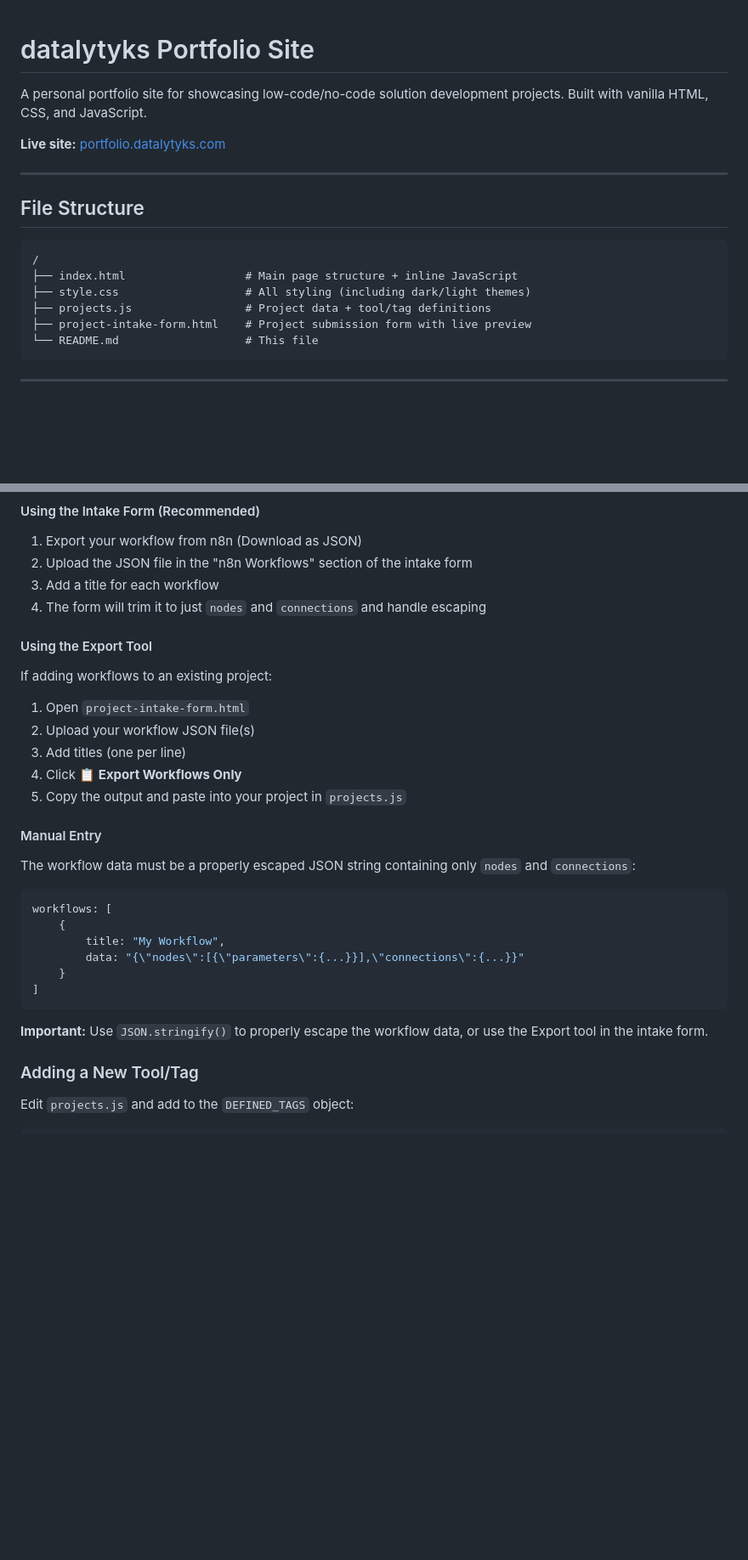
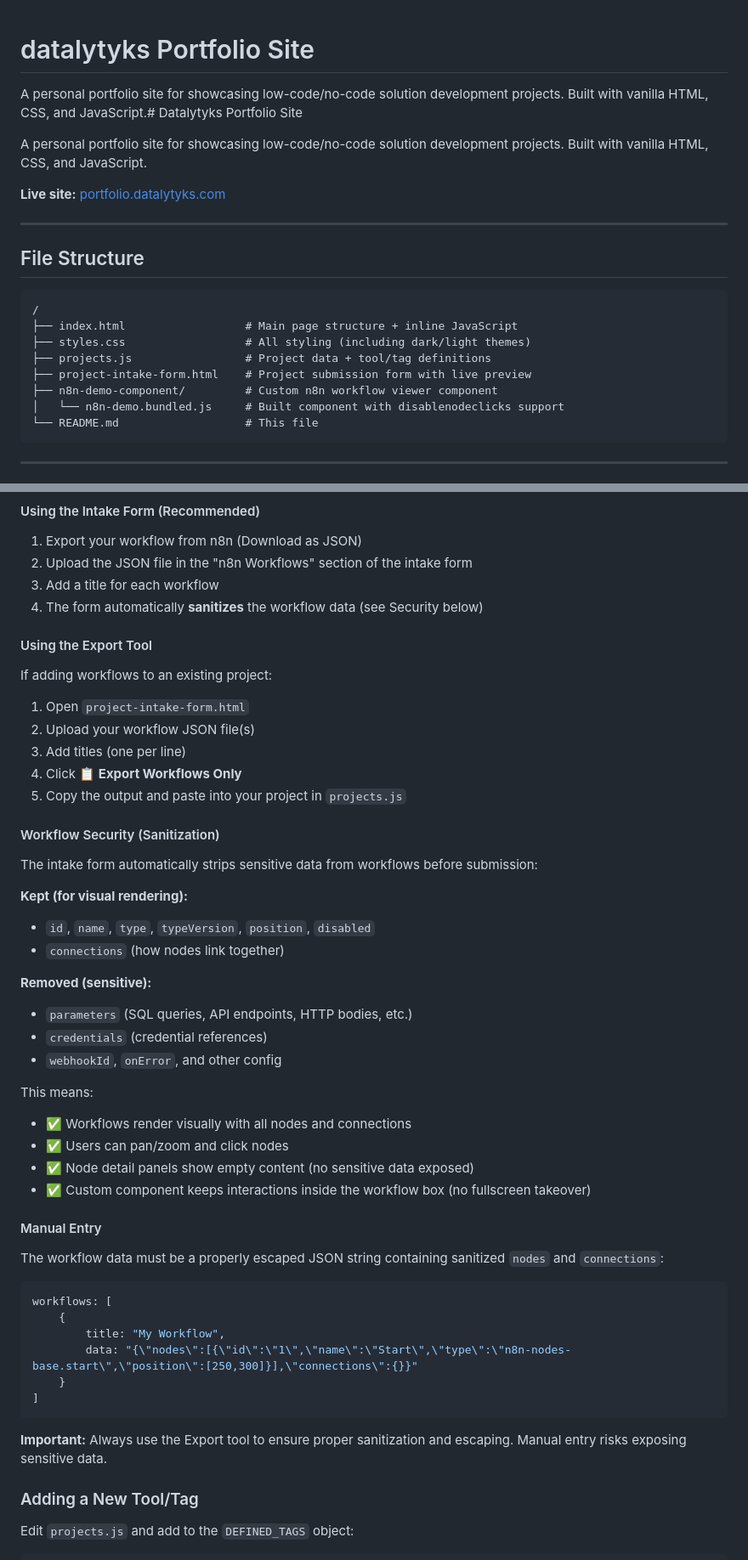
Before and after one commit to datalytyks/datalytyks_portfolio, a Markdown page: README.md, 2 parts joined by grey strips. Shown at 85% size. GitHub-like rendering; blank space fills up the shorter version.

````diff
--- a/README.md
+++ b/README.md
@@ -1,4 +1,6 @@
 # datalytyks Portfolio Site
+
+A personal portfolio site for showcasing low-code/no-code solution development projects. Built with vanilla HTML, CSS, and JavaScript.# Datalytyks Portfolio Site
 
 A personal portfolio site for showcasing low-code/no-code solution development projects. Built with vanilla HTML, CSS, and JavaScript.
 
@@ -11,9 +13,11 @@ A personal portfolio site for showcasing low-code/no-code solution development p
 ```
 /
 ├── index.html                  # Main page structure + inline JavaScript
-├── style.css                   # All styling (including dark/light themes)
+├── styles.css                  # All styling (including dark/light themes)
 ├── projects.js                 # Project data + tool/tag definitions
 ├── project-intake-form.html    # Project submission form with live preview
+├── n8n-demo-component/         # Custom n8n workflow viewer component
+│   └── n8n-demo.bundled.js     # Built component with disablenodeclicks support
 └── README.md                   # This file
 ```
 
@@ -156,7 +160,7 @@ Sections display in this order (if present):
 1. Export your workflow from n8n (Download as JSON)
 2. Upload the JSON file in the "n8n Workflows" section of the intake form
 3. Add a title for each workflow
-4. The form will trim it to just `nodes` and `connections` and handle escaping
+4. The form automatically **sanitizes** the workflow data (see Security below)
 
 #### Using the Export Tool
 
@@ -168,20 +172,39 @@ If adding workflows to an existing project:
 4. Click **📋 Export Workflows Only**
 5. Copy the output and paste into your project in `projects.js`
 
+#### Workflow Security (Sanitization)
+
+The intake form automatically strips sensitive data from workflows before submission:
+
+**Kept (for visual rendering):**
+- `id`, `name`, `type`, `typeVersion`, `position`, `disabled`
+- `connections` (how nodes link together)
+
+**Removed (sensitive):**
+- `parameters` (SQL queries, API endpoints, HTTP bodies, etc.)
+- `credentials` (credential references)
+- `webhookId`, `onError`, and other config
+
+This means:
+- ✅ Workflows render visually with all nodes and connections
+- ✅ Users can pan/zoom and click nodes
+- ✅ Node detail panels show empty content (no sensitive data exposed)
+- ✅ Custom component keeps interactions inside the workflow box (no fullscreen takeover)
+
 #### Manual Entry
 
-The workflow data must be a properly escaped JSON string containing only `nodes` and `connections`:
+The workflow data must be a properly escaped JSON string containing sanitized `nodes` and `connections`:
 
 ```javascript
 workflows: [
     {
         title: "My Workflow",
-        data: "{\"nodes\":[{\"parameters\":{...}}],\"connections\":{...}}"
+        data: "{\"nodes\":[{\"id\":\"1\",\"name\":\"Start\",\"type\":\"n8n-nodes-base.start\",\"position\":[250,300]}],\"connections\":{}}"
     }
 ]
 ```
 
-**Important:** Use `JSON.stringify()` to properly escape the workflow data, or use the Export tool in the intake form.
+**Important:** Always use the Export tool to ensure proper sanitization and escaping. Manual entry risks exposing sensitive data.
 
 ### Adding a New Tool/Tag
 
````
Also changed, not shown: other parts of README.md (+29 -2 lines).
